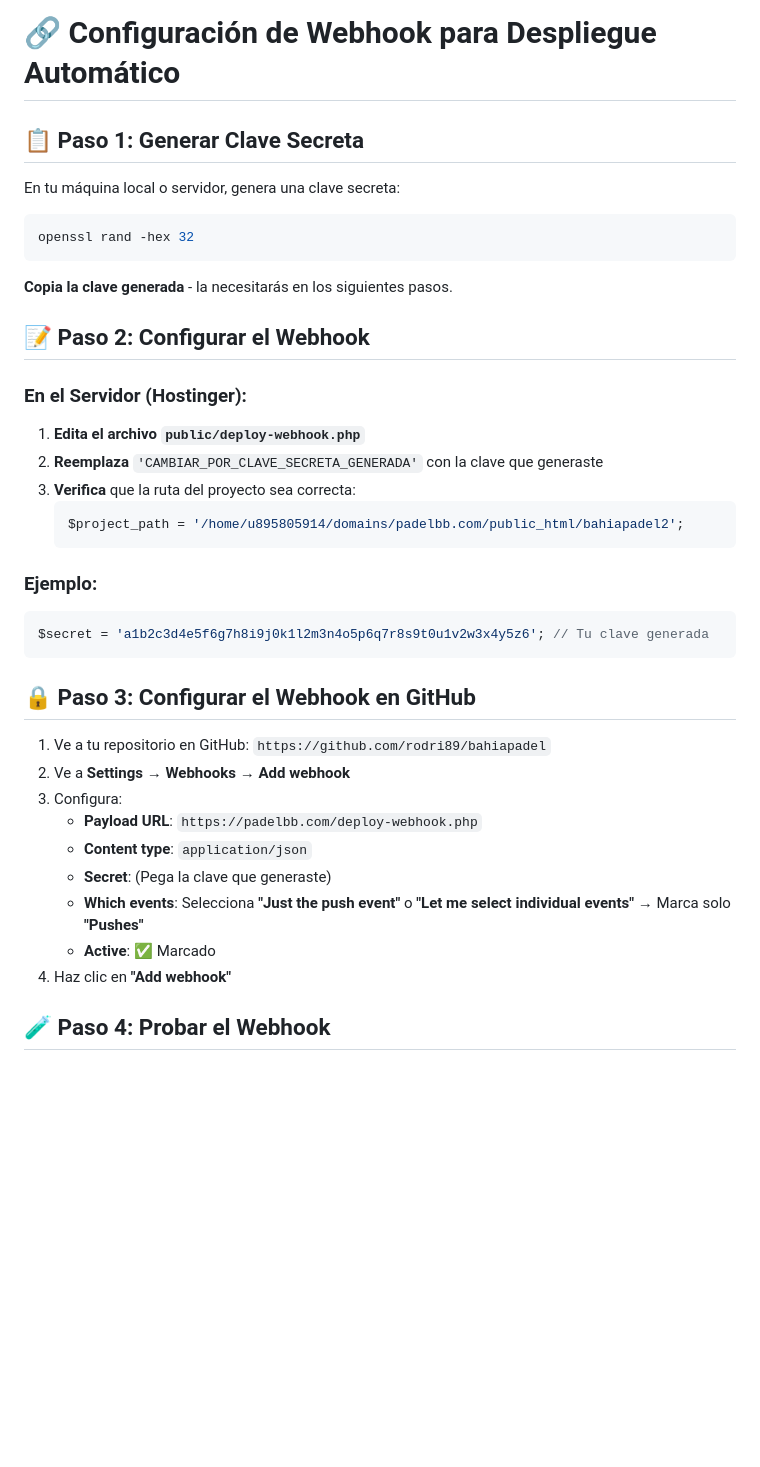
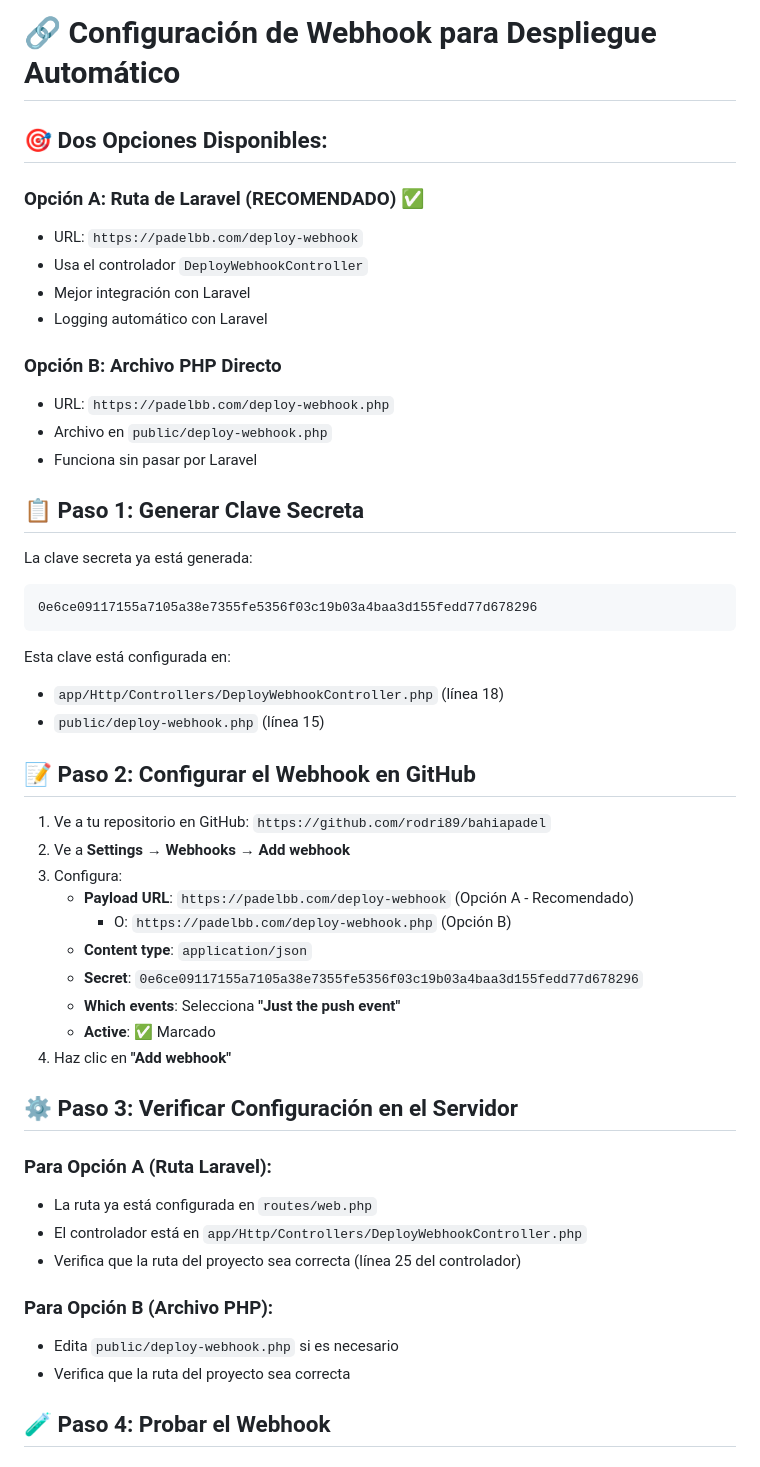
Before and after one commit to rodri89/bahiapadel, a Markdown page: WEBHOOK-SETUP.md, the part around the change. GitHub-like rendering; blank space fills up the shorter version.

Commit message:
Update: Documentación de webhook con ambas opciones (ruta Laravel y archivo PHP)

````diff
--- a/WEBHOOK-SETUP.md
+++ b/WEBHOOK-SETUP.md
@@ -1,43 +1,52 @@
 # 🔗 Configuración de Webhook para Despliegue Automático
+
+## 🎯 Dos Opciones Disponibles:
+
+### Opción A: Ruta de Laravel (RECOMENDADO) ✅
+- URL: `https://padelbb.com/deploy-webhook`
+- Usa el controlador `DeployWebhookController`
+- Mejor integración con Laravel
+- Logging automático con Laravel
+
+### Opción B: Archivo PHP Directo
+- URL: `https://padelbb.com/deploy-webhook.php`
+- Archivo en `public/deploy-webhook.php`
+- Funciona sin pasar por Laravel
 
 ## 📋 Paso 1: Generar Clave Secreta
 
-En tu máquina local o servidor, genera una clave secreta:
-
-```bash
-openssl rand -hex 32
+La clave secreta ya está generada:
+```
+0e6ce09117155a7105a38e7355fe5356f03c19b03a4baa3d155fedd77d678296
 ```
 
-**Copia la clave generada** - la necesitarás en los siguientes pasos.
+Esta clave está configurada en:
+- `app/Http/Controllers/DeployWebhookController.php` (línea 18)
+- `public/deploy-webhook.php` (línea 15)
 
-## 📝 Paso 2: Configurar el Webhook
-
-### En el Servidor (Hostinger):
-
-1. **Edita el archivo `public/deploy-webhook.php`**
-2. **Reemplaza** `'CAMBIAR_POR_CLAVE_SECRETA_GENERADA'` con la clave que generaste
-3. **Verifica** que la ruta del proyecto sea correcta:
-   ```php
-   $project_path = '/home/u895805914/domains/padelbb.com/public_html/bahiapadel2';
-   ```
-
-### Ejemplo:
-
-```php
-$secret = 'a1b2c3d4e5f6g7h8i9j0k1l2m3n4o5p6q7r8s9t0u1v2w3x4y5z6'; // Tu clave generada
-```
-
-## 🔒 Paso 3: Configurar el Webhook en GitHub
+## 📝 Paso 2: Configurar el Webhook en GitHub
 
 1. Ve a tu repositorio en GitHub: `https://github.com/rodri89/bahiapadel`
 2. Ve a **Settings** → **Webhooks** → **Add webhook**
 3. Configura:
-   - **Payload URL**: `https://padelbb.com/deploy-webhook.php`
+   - **Payload URL**: `https://padelbb.com/deploy-webhook` (Opción A - Recomendado)
+     - O: `https://padelbb.com/deploy-webhook.php` (Opción B)
    - **Content type**: `application/json`
-   - **Secret**: (Pega la clave que generaste)
-   - **Which events**: Selecciona **"Just the push event"** o **"Let me select individual events"** → Marca solo **"Pushes"**
+   - **Secret**: `0e6ce09117155a7105a38e7355fe5356f03c19b03a4baa3d155fedd77d678296`
+   - **Which events**: Selecciona **"Just the push event"**
    - **Active**: ✅ Marcado
 4. Haz clic en **"Add webhook"**
+
+## ⚙️ Paso 3: Verificar Configuración en el Servidor
+
+### Para Opción A (Ruta Laravel):
+- La ruta ya está configurada en `routes/web.php`
+- El controlador está en `app/Http/Controllers/DeployWebhookController.php`
+- Verifica que la ruta del proyecto sea correcta (línea 25 del controlador)
+
+### Para Opción B (Archivo PHP):
+- Edita `public/deploy-webhook.php` si es necesario
+- Verifica que la ruta del proyecto sea correcta
 
 ## 🧪 Paso 4: Probar el Webhook
 
````
